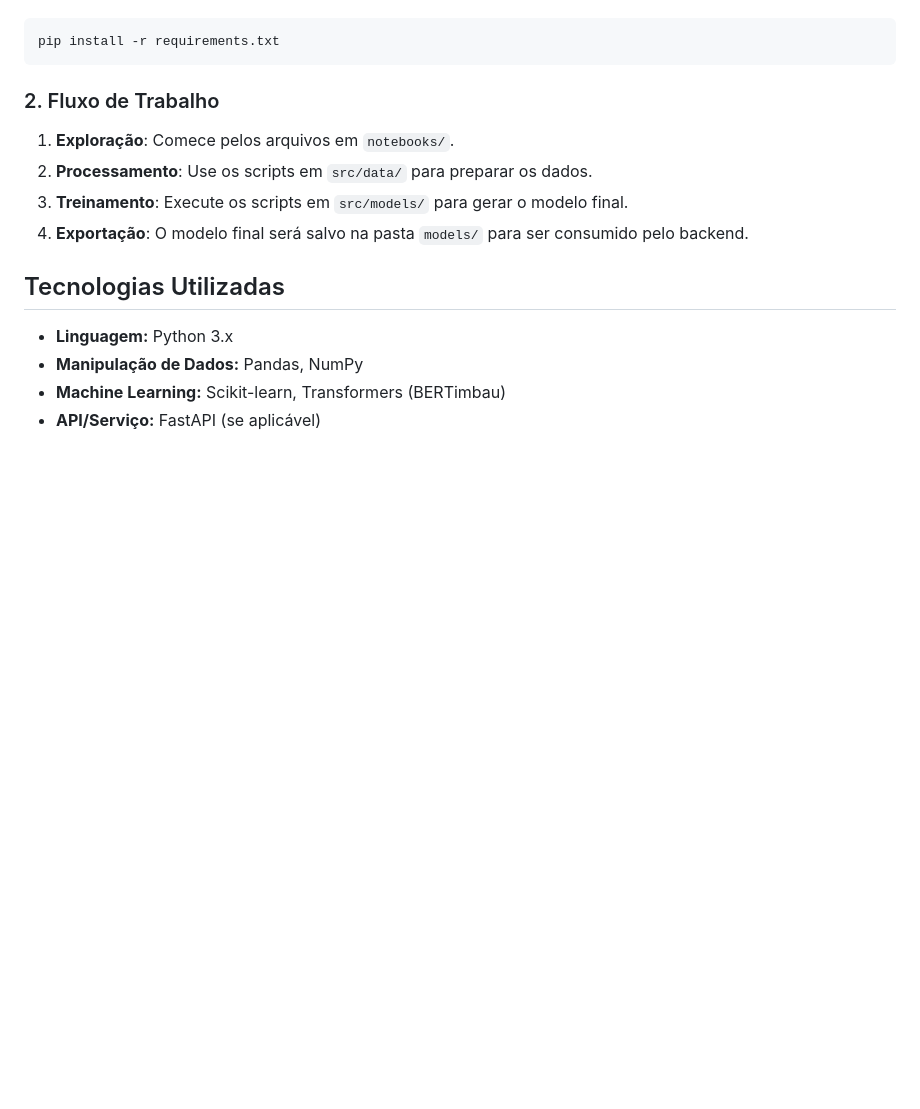
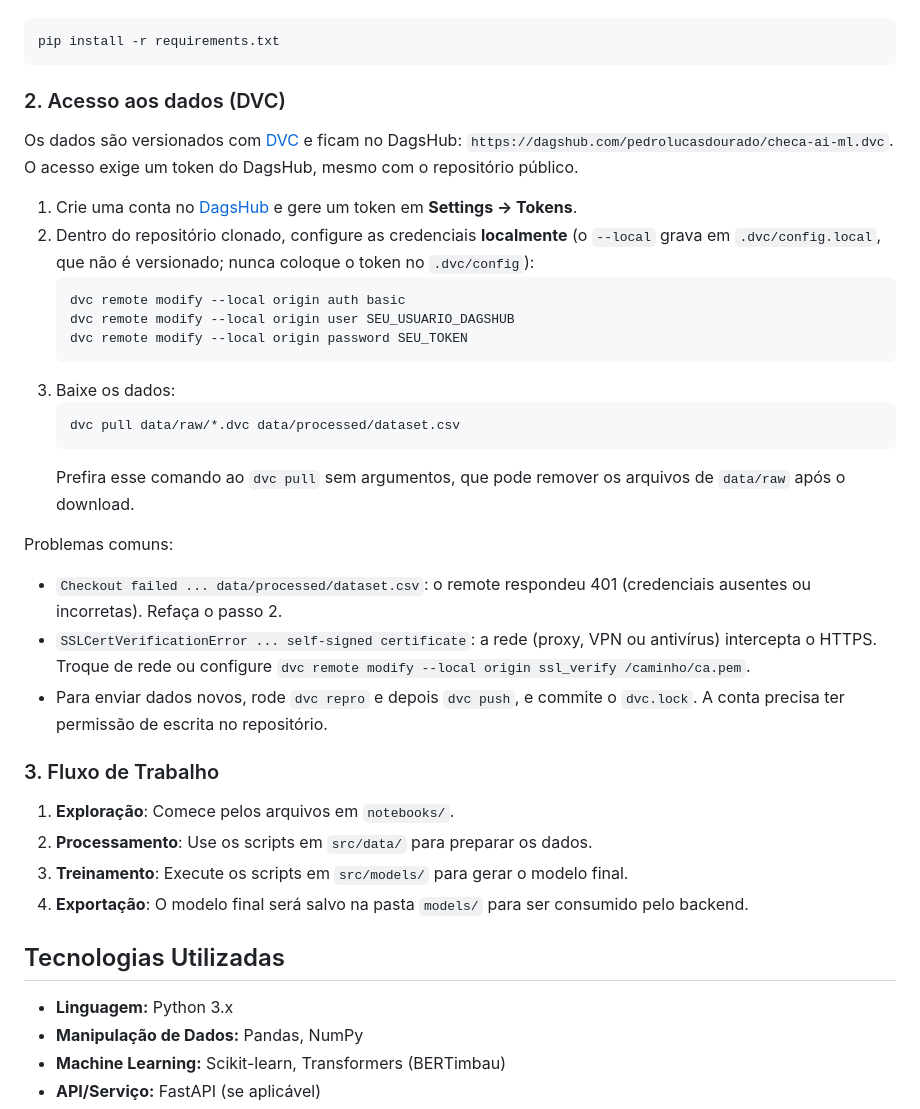
Before and after one commit to pedrolucasdourado/checa-ai-ml, a Markdown page: README.md, the part around the change. Drawn GitHub-style; blank space fills up the shorter version.

Commit message:
docs: documenta como acessar os dados versionados no dvc

````diff
--- a/README.md
+++ b/README.md
@@ -50,7 +50,28 @@ Instale as dependências necessárias:
 pip install -r requirements.txt
 ```
 
-### 2. Fluxo de Trabalho
+### 2. Acesso aos dados (DVC)
+Os dados são versionados com [DVC](https://dvc.org) e ficam no DagsHub: `https://dagshub.com/pedrolucasdourado/checa-ai-ml.dvc`. O acesso exige um token do DagsHub, mesmo com o repositório público.
+
+1. Crie uma conta no [DagsHub](https://dagshub.com) e gere um token em **Settings → Tokens**.
+2. Dentro do repositório clonado, configure as credenciais **localmente** (o `--local` grava em `.dvc/config.local`, que não é versionado; nunca coloque o token no `.dvc/config`):
+   ```bash
+   dvc remote modify --local origin auth basic
+   dvc remote modify --local origin user SEU_USUARIO_DAGSHUB
+   dvc remote modify --local origin password SEU_TOKEN
+   ```
+3. Baixe os dados:
+   ```bash
+   dvc pull data/raw/*.dvc data/processed/dataset.csv
+   ```
+   Prefira esse comando ao `dvc pull` sem argumentos, que pode remover os arquivos de `data/raw` após o download.
+
+Problemas comuns:
+- `Checkout failed ... data/processed/dataset.csv`: o remote respondeu 401 (credenciais ausentes ou incorretas). Refaça o passo 2.
+- `SSLCertVerificationError ... self-signed certificate`: a rede (proxy, VPN ou antivírus) intercepta o HTTPS. Troque de rede ou configure `dvc remote modify --local origin ssl_verify /caminho/ca.pem`.
+- Para enviar dados novos, rode `dvc repro` e depois `dvc push`, e commite o `dvc.lock`. A conta precisa ter permissão de escrita no repositório.
+
+### 3. Fluxo de Trabalho
 1. **Exploração**: Comece pelos arquivos em `notebooks/`.
 2. **Processamento**: Use os scripts em `src/data/` para preparar os dados.
 3. **Treinamento**: Execute os scripts em `src/models/` para gerar o modelo final.
````
